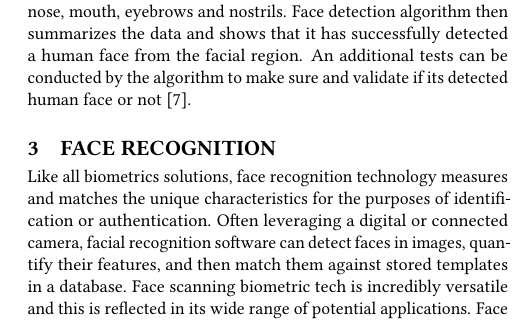
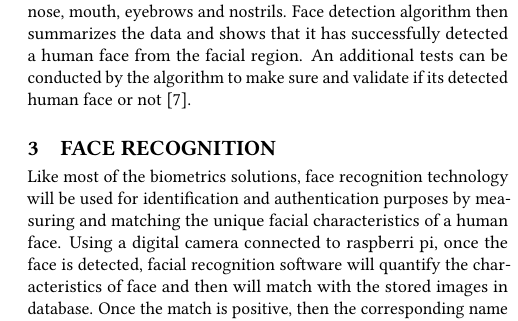
Before and after one commit to bigdata-i523/hid319, a LaTeX paper (project/report.tex): part of one column of page 2 of 14, cut so that both start at the same text. Compiled offline with pdfLaTeX.

Commit message:
Update report.tex

```diff
--- a/project/report.tex
+++ b/project/report.tex
@@ -59,11 +59,11 @@ Face Detection is termed to only identify if there are any humans present in the
 Face Detection techniques will be widely used in counting how many number of visitors attending a particular event.
 
 \subsection{How Face Detection Works}
-While Face Detection process is somewhat complex, the algorithms will start off by searching for human eyes at first. Eyes usually represents a valley region and its the easiest feature in human face to detect. Once the eyes are detected, then the algorithms will look for rest of the characteristics of a human face such as iris, nose, mouth, eyebrows and nostrils. Face detection algorithm then summarizes the data and shows that it has successfully detected a human face from the facial region. An additional tests can be conducted by the algorithm to make sure and validate if its detected human face or not ~\cite{Jesse2017}.
+While Face Detection process is somewhat complex, the algorithms will start off by searching for human eyes at first. Eyes usually represents a valley region and its the easiest feature in human face to detect. Once the eyes are detected, then the algorithms will look for rest of the characteristics of a human face such as iris, nose, mouth, eyebrows and nostrils. Face detection algorithm then summarizes the data and shows that it has successfully detected a human face from the facial region. An additional tests can be conducted by the algorithm to make sure and validate if its detected human face or not ~\cite{jesse2017}.
 
 \section{Face Recognition}
-Like all biometrics solutions, face recognition technology measures and matches the unique characteristics for the purposes of identification or authentication. Often leveraging a digital or connected camera, facial recognition software can detect faces in images, quantify their features, and then match them against stored templates in a database.
-Face scanning biometric tech is incredibly versatile and this is reflected in its wide range of potential applications.
+Like most of the biometrics solutions, face recognition technology will be used for identification and authentication purposes by measuring and matching the unique facial characteristics of a human face. Using a digital camera connected to raspberri pi, once the face is detected, facial recognition software will quantify the characteristics of face and then will match with the stored images in database. Once the match is positive, then the corresponding name will be displayed as output ~\cite{biometrics2016}.
+
 Face biometrics have the potential to be integrated anywhere you can find a modern camera. Law enforcement agencies the world over use biometric software to scan faces in CCTV footage, as well as to identify persons of interest in the field. Border control deployments use face recognition to verify the identities of travelers. It even has consumer applications.
 One of the most important applications of face detection, however, is facial recognition. Face recognition describes a biometric technology that goes way beyond recognizing when a human face is present. It actually attempts to establish whose face it is. The process works using a computer application that captures a digital image of an individual’s face (sometimes taken from a video frame) and compares it to images in a database of stored records. While facial recognition isn`t 100\% accurate, it can very accurately determine when there is a strong chance that an person’s face matches someone in the database.
 In the model employed for the extraction of the features from the images, the reference matrices have different shapes, such as the ones that can be seen in figure, that are more suitable for determining the shapes belonging to the human body, like the eyes or the nose. From this comes their denomination of Haar Features, to distinguish them from their original meaning. The same picture shows the shape of the features used by OpenCV and SimpleCV. The presence or not of a Haar feature in a portion of the picture happens by subtracting the median pixel value that are present in the black  mask  portion, from the median value of the pixels that are present in the clear part of the mask. If the difference is above a certain threshold value, the feature is considered as present. The threshold value is determined, for each feature, during the function training, to detect particular objects or parts of the human body. The learning process materializes itself when presenting to the Vision System the highest possible number of images concerning the objects family that we want to identify, and the highest possible number of images that have nothing to share with the object itself. From the amount of data that are studied, the threshold values are calculated, for each of the features that, in the case of OpenCV and SimpleCV, are memorized as a file in .xml format.
```
Also changed, not shown: project/report.tex (8 more changed lines).
